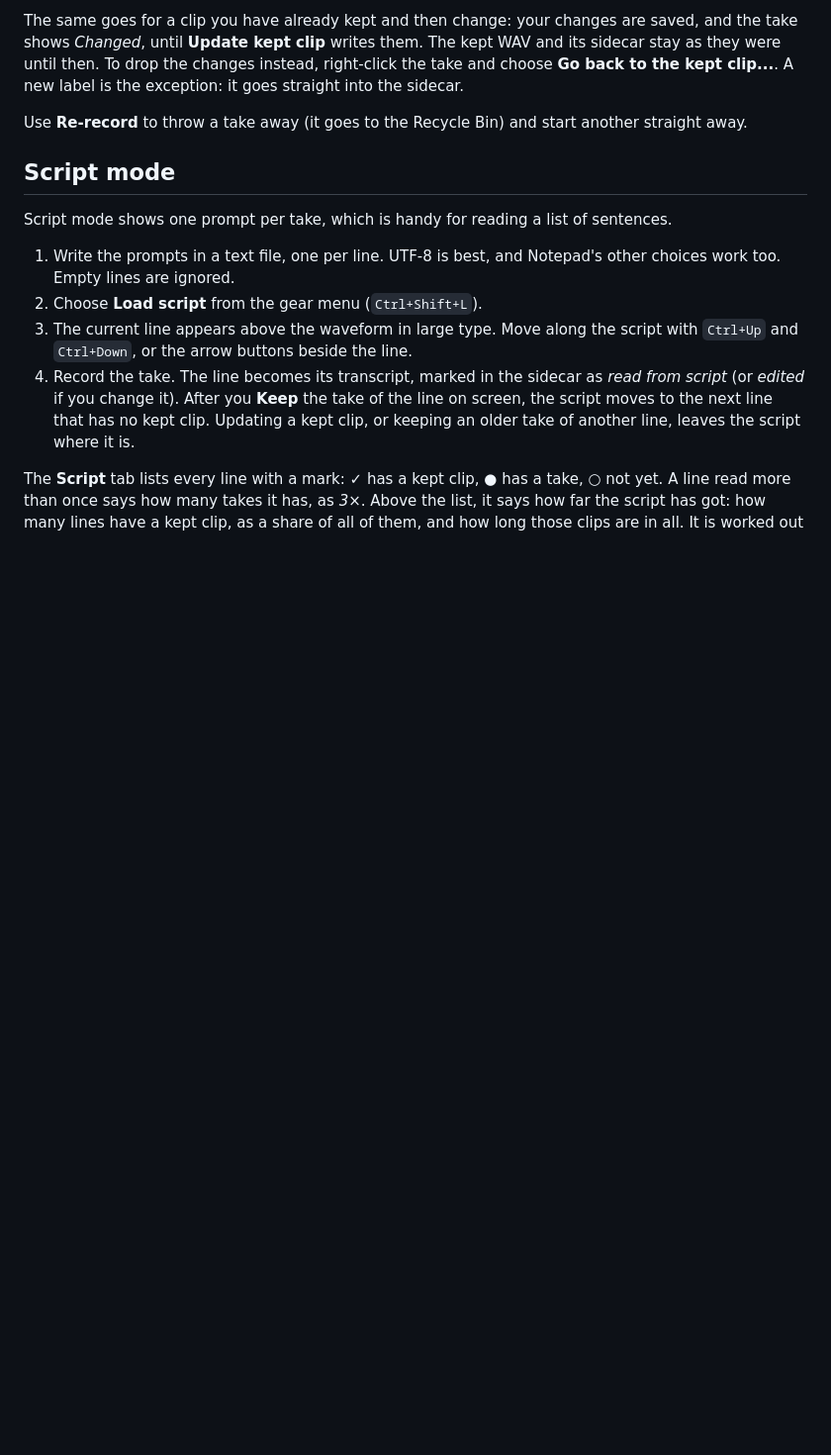
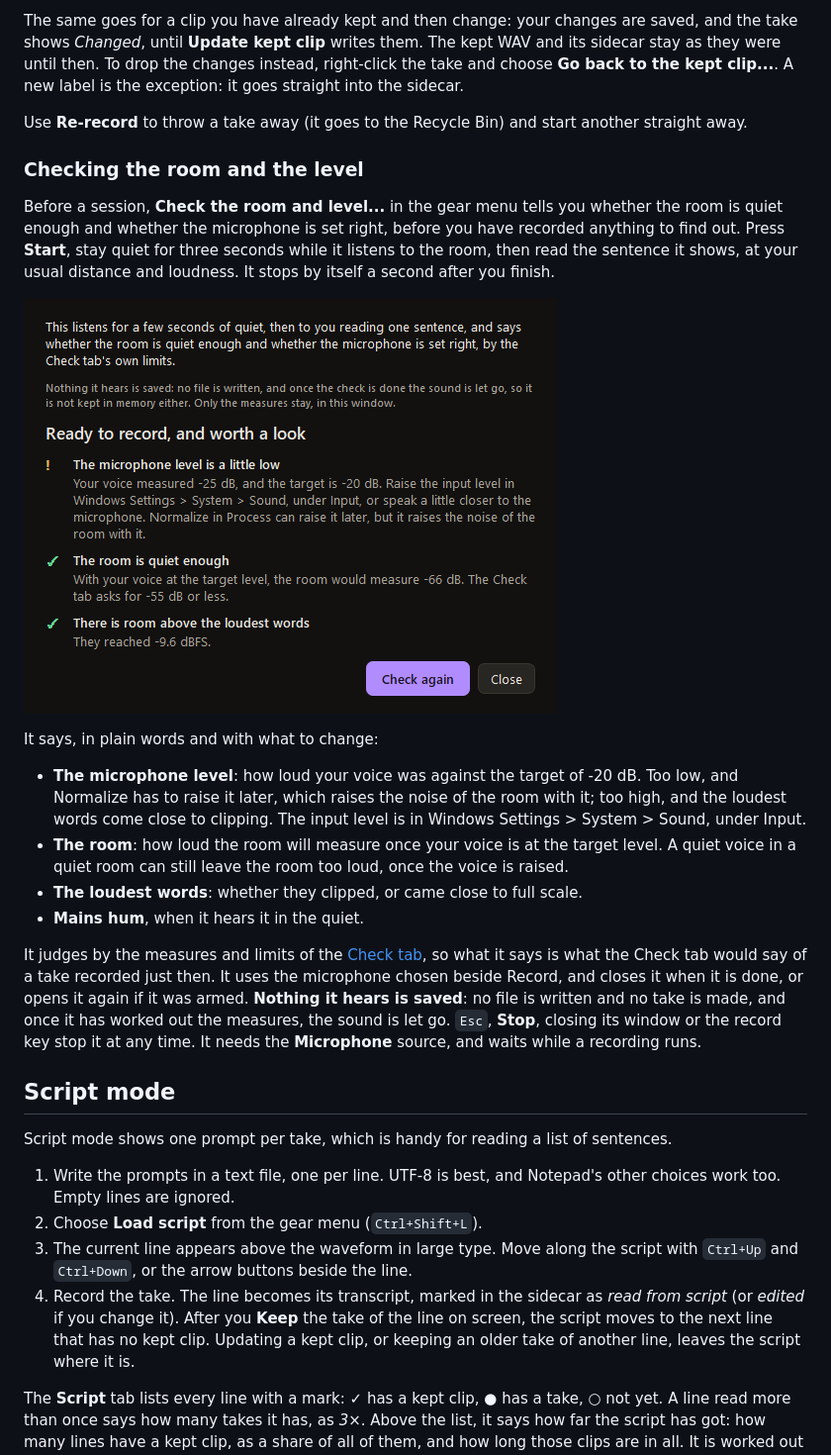
Before and after one commit to Fel101/fels-voice-slate, a Markdown page: docs/user-guide.md, the part around the change. Shown at 99% size. GitHub-like rendering; pictures changed too: docs/images/roomcheck.png (added); blank space fills up the shorter version.

```diff
--- a/docs/user-guide.md
+++ b/docs/user-guide.md
@@ -122,6 +122,31 @@ right-click the take and choose **Go back to the kept clip...**. A new label is
 sidecar.
 
 Use **Re-record** to throw a take away (it goes to the Recycle Bin) and start another straight away.
+
+### Checking the room and the level
+
+Before a session, **Check the room and level...** in the gear menu tells you whether the room is quiet enough and whether
+the microphone is set right, before you have recorded anything to find out. Press **Start**, stay quiet for three seconds
+while it listens to the room, then read the sentence it shows, at your usual distance and loudness. It stops by itself a
+second after you finish.
+
+![The room and level check](images/roomcheck.png)
+
+It says, in plain words and with what to change:
+
+- **The microphone level**: how loud your voice was against the target of -20 dB. Too low, and Normalize has to raise it
+  later, which raises the noise of the room with it; too high, and the loudest words come close to clipping. The input level
+  is in Windows Settings > System > Sound, under Input.
+- **The room**: how loud the room will measure once your voice is at the target level. A quiet voice in a quiet room can still
+  leave the room too loud, once the voice is raised.
+- **The loudest words**: whether they clipped, or came close to full scale.
+- **Mains hum**, when it hears it in the quiet.
+
+It judges by the measures and limits of the [Check tab](#check), so what it says is what the Check tab would say of a take
+recorded just then. It uses the microphone chosen beside Record, and closes it when it is done, or opens it again if it was
+armed. **Nothing it hears is saved**: no file is written and no take is made, and once it has worked out the measures, the
+sound is let go. `Esc`, **Stop**, closing its window or the record key stop it at any time. It needs the **Microphone**
+source, and waits while a recording runs.
 
 ## Script mode
 
```
Also changed, not shown: CHANGELOG.md (+4 -0 lines), docs/architecture.md (+7 -1 lines), 14 other files.
